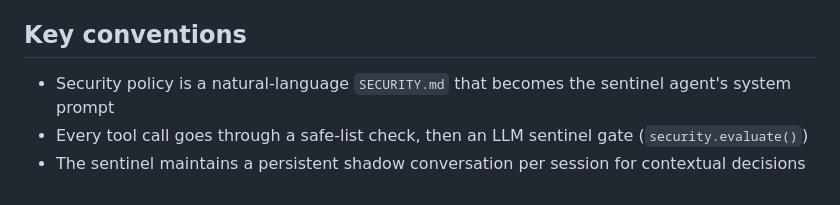
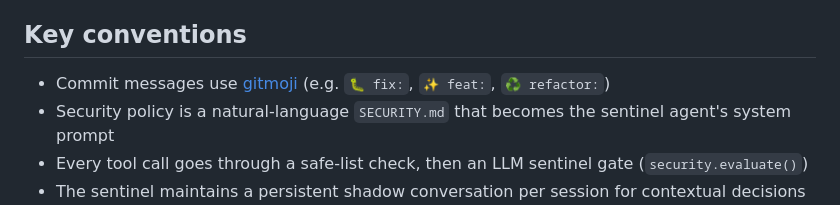
Before and after one commit to thiesgerken/carapace, a Markdown page: AGENTS.md, the part around the change. Drawn GitHub-style.

Commit message:
✨ docs: add commit message convention using gitmoji

```diff
--- a/AGENTS.md
+++ b/AGENTS.md
@@ -69,6 +69,7 @@ data/                  # runtime data directory (config, security policy, memory
 
 ## Key conventions
 
+- Commit messages use [gitmoji](https://gitmoji.dev/) (e.g. `🐛 fix:`, `✨ feat:`, `♻️ refactor:`)
 - Security policy is a natural-language `SECURITY.md` that becomes the sentinel agent's system prompt
 - Every tool call goes through a safe-list check, then an LLM sentinel gate (`security.evaluate()`)
 - The sentinel maintains a persistent shadow conversation per session for contextual decisions
```
